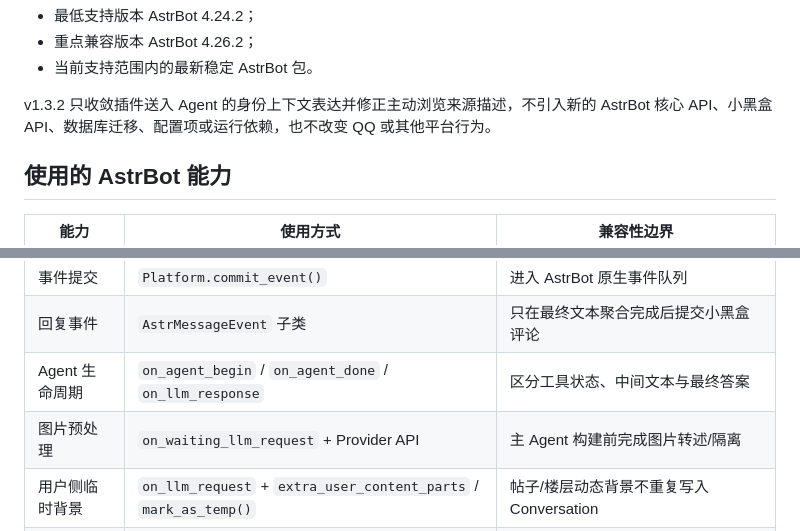
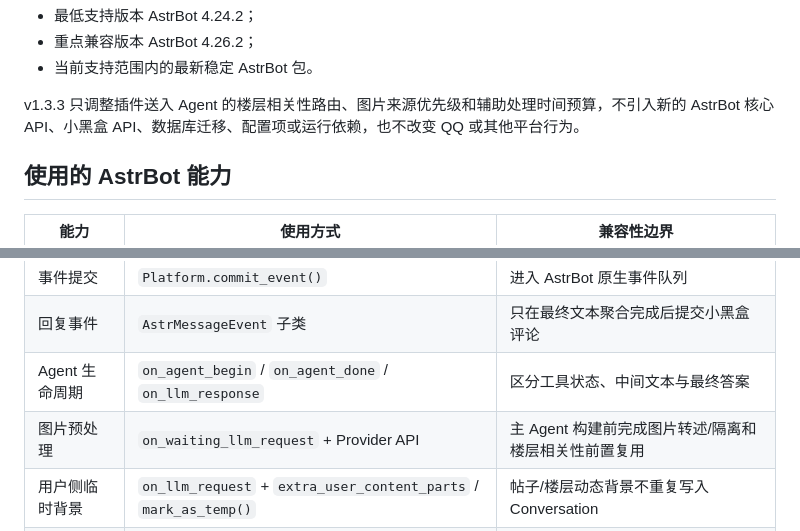
Before and after one commit to 674537331/astrbot_plugin_xiaoheihe_adapter, a Markdown page: docs/compatibility.md, 2 parts joined by grey strips. Drawn GitHub-style.

```diff
--- a/docs/compatibility.md
+++ b/docs/compatibility.md
@@ -15,7 +15,7 @@ CI 当前同时检查：
 - 重点兼容版本 AstrBot 4.26.2；
 - 当前支持范围内的最新稳定 AstrBot 包。
 
-v1.3.2 只收敛插件送入 Agent 的身份上下文表达并修正主动浏览来源描述，不引入新的 AstrBot 核心 API、小黑盒 API、数据库迁移、配置项或运行依赖，也不改变 QQ 或其他平台行为。
+v1.3.3 只调整插件送入 Agent 的楼层相关性路由、图片来源优先级和辅助处理时间预算，不引入新的 AstrBot 核心 API、小黑盒 API、数据库迁移、配置项或运行依赖，也不改变 QQ 或其他平台行为。
 
 ## 使用的 AstrBot 能力
 
@@ -26,7 +26,7 @@ v1.3.2 只收敛插件送入 Agent 的身份上下文表达并修正主动浏览
 | 事件提交 | `Platform.commit_event()` | 进入 AstrBot 原生事件队列 |
 | 回复事件 | `AstrMessageEvent` 子类 | 只在最终文本聚合完成后提交小黑盒评论 |
 | Agent 生命周期 | `on_agent_begin` / `on_agent_done` / `on_llm_response` | 区分工具状态、中间文本与最终答案 |
-| 图片预处理 | `on_waiting_llm_request` + Provider API | 主 Agent 构建前完成图片转述/隔离 |
+| 图片预处理 | `on_waiting_llm_request` + Provider API | 主 Agent 构建前完成图片转述/隔离和楼层相关性前置复用 |
 | 用户侧临时背景 | `on_llm_request` + `extra_user_content_parts` / `mark_as_temp()` | 帖子/楼层动态背景不重复写入 Conversation |
 | 发送者身份 | 非临时 `extra_user_content_parts` | 每轮完整昵称 + UID / 备用锚点只由可信 sender binding 持久化；临时背景引用该绑定 |
 | Provider 选择 | `selected_provider` + `Context.get_provider_by_id()` | 插件主模型仍进入 AstrBot 原生 Agent；回退列表由 AstrBot 全局配置决定 |
```
Also changed, not shown: other parts of docs/compatibility.md (+26 -7 lines).
